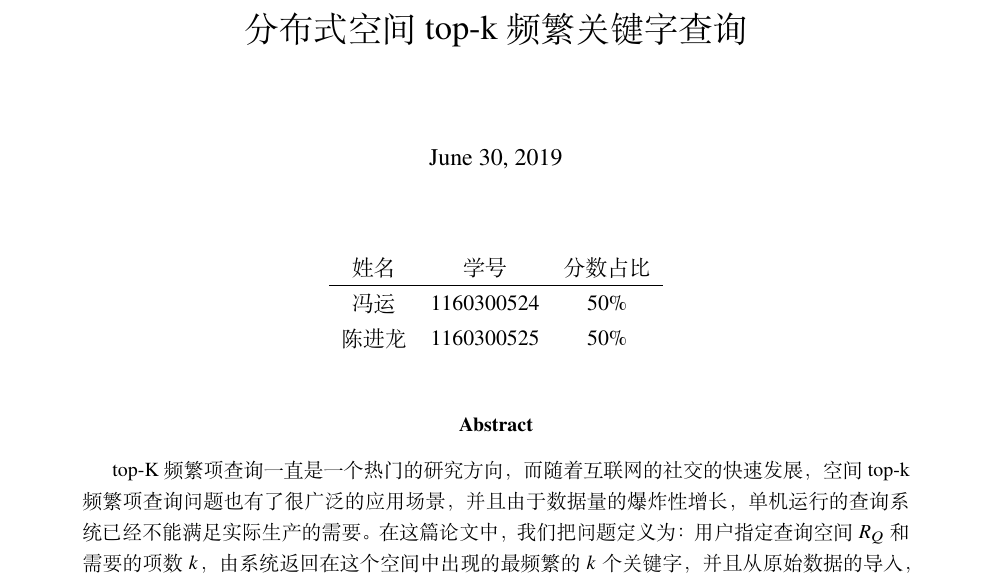
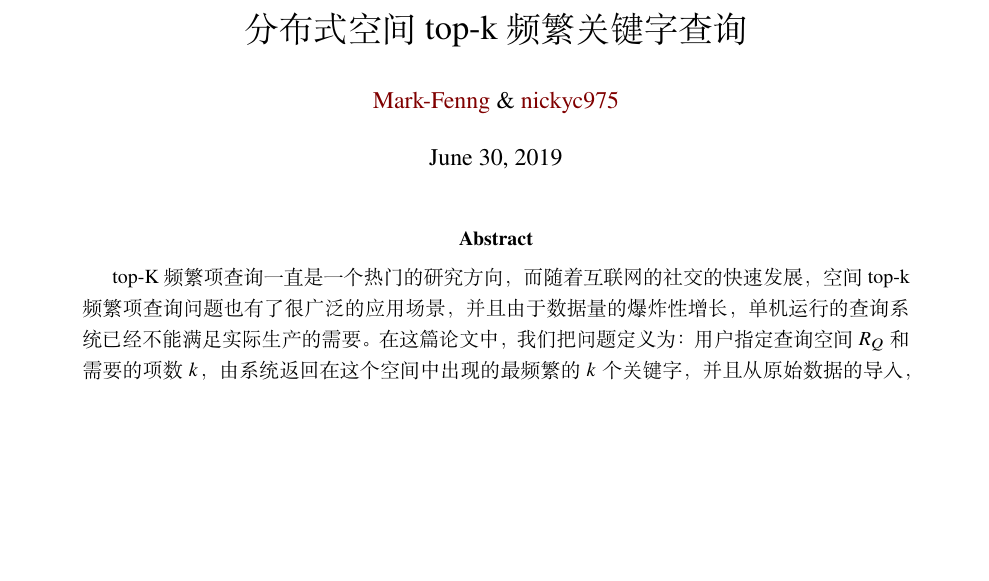
Before and after one commit to nickyc975/BD-Paper, a LaTeX document (paper.tex): part of page 1 of 10, cut so that both start at the same text, the shorter picture padded with empty space. Compiled offline with XeLaTeX.

Commit message:
Change author.

```diff
--- a/paper.tex
+++ b/paper.tex
@@ -10,19 +10,13 @@
 
 \title{分布式空间top-k频繁关键字查询}
 
+\author{
+    \href{https://github.com/Mark-Fenng}{Mark-Fenng} \& \href{https://github.com/nickyc975}{nickyc975}
+}
+
 \begin{document}
 
 \maketitle
-
-\begin{table}[!htbp]
-    \centering
-    \begin{tabular}{ccc}
-    姓名&学号&分数占比\\
-    \hline
-    冯运&1160300524&50\%\\
-    陈进龙&1160300525&50\%\\
-    \end{tabular}
-\end{table}
 
 \begin{abstract}
     top-K频繁项查询一直是一个热门的研究方向，而随着互联网的社交的快速发展，空间top-k频繁项查询问题也有了很广泛的应用场景，并且由于数据量的爆炸性增长，单机运行的查询系统已经不能满足实际生产的需要。在这篇论文中，我们把问题定义为：用户指定查询空间$R_Q$和需要的项数$k$，由系统返回在这个空间中出现的最频繁的$k$个关键字，并且从原始数据的导入，存储，到查询检索等，全部实现分布式计算。为了解决这个问题，我们使用了一种分布式的多维数据索引结构MC-R树来存储和索引数据，这种结构适用于任意的数据规模。我们还针对此结构存在的性能问题进行了优化，使得整个系统可以同时应对大量的查询请求，快速而准确的返回计算结果，并且具有良好的横向扩展性，能够灵活应对不同查询规模，不同的查询次数。
```
